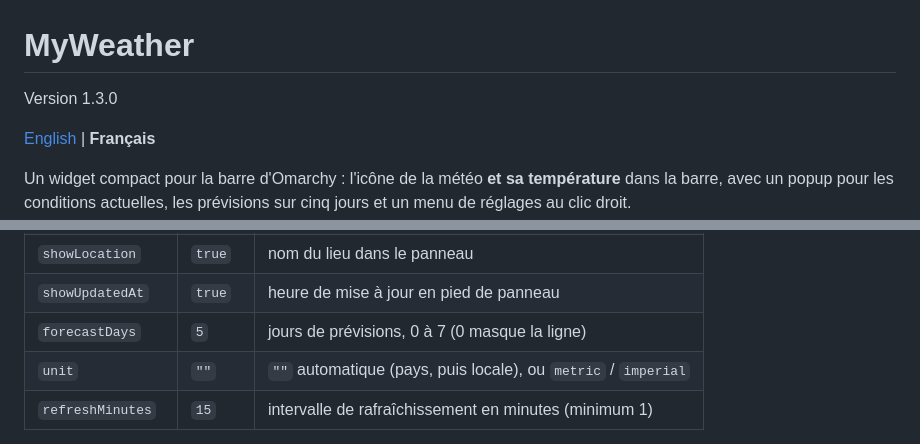
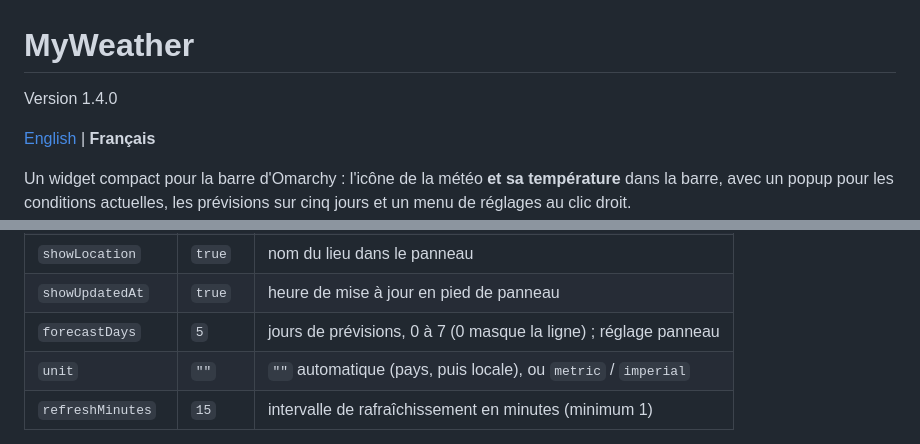
Before and after one commit to jotenakis2/MyWeather, a Markdown page: README-fr.md, 2 parts joined by grey strips. Rendered like a GitHub page.

```diff
--- a/README-fr.md
+++ b/README-fr.md
@@ -1,6 +1,6 @@
 # MyWeather
 
-Version 1.3.0
+Version 1.4.0
 
 [English](README.md) | **Français**
 
@@ -108,7 +125,7 @@ choisies dans l'entrée du widget dans `~/.config/omarchy/shell.json` :
 | `showRain` | `true` | probabilité de pluie dans le panneau |
 | `showLocation` | `true` | nom du lieu dans le panneau |
 | `showUpdatedAt` | `true` | heure de mise à jour en pied de panneau |
-| `forecastDays` | `5` | jours de prévisions, 0 à 7 (0 masque la ligne) |
+| `forecastDays` | `5` | jours de prévisions, 0 à 7 (0 masque la ligne) ; réglage panneau |
 | `unit` | `""` | `""` automatique (pays, puis locale), ou `metric` / `imperial` |
 | `refreshMinutes` | `15` | intervalle de rafraîchissement en minutes (minimum 1) |
 
```
Also changed, not shown: other parts of README-fr.md (+23 -6 lines), README.md (+24 -8 lines), docs/screenshots/settings.png, 6 other files.
